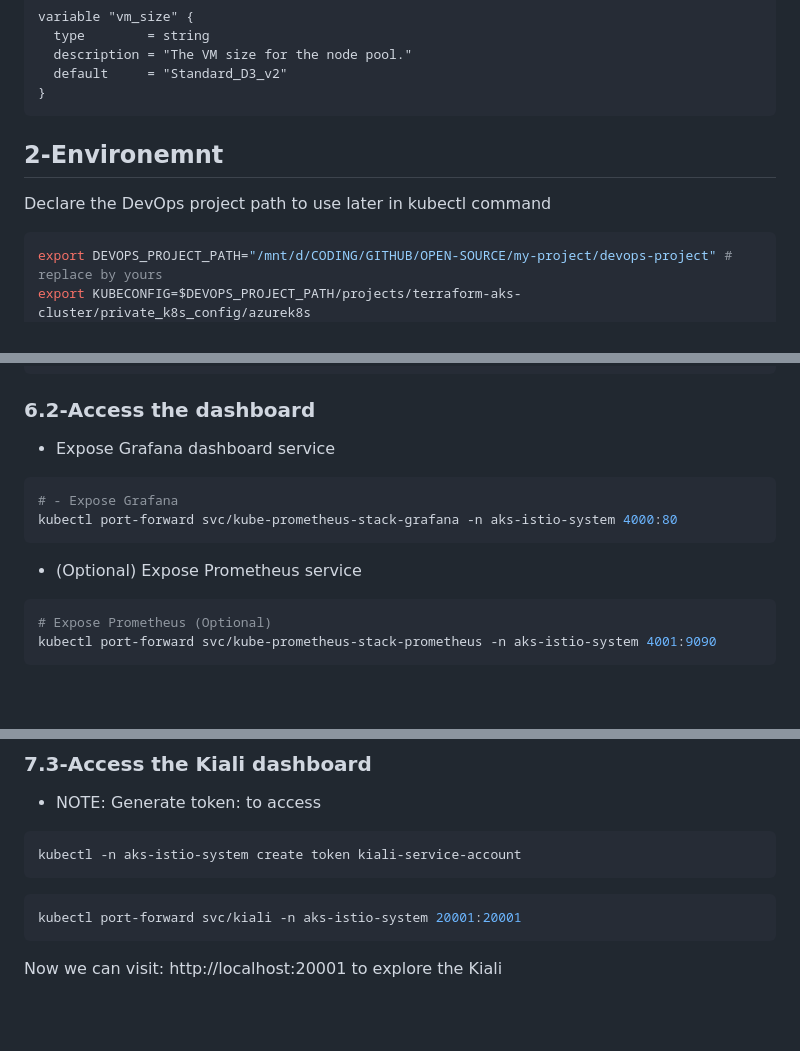
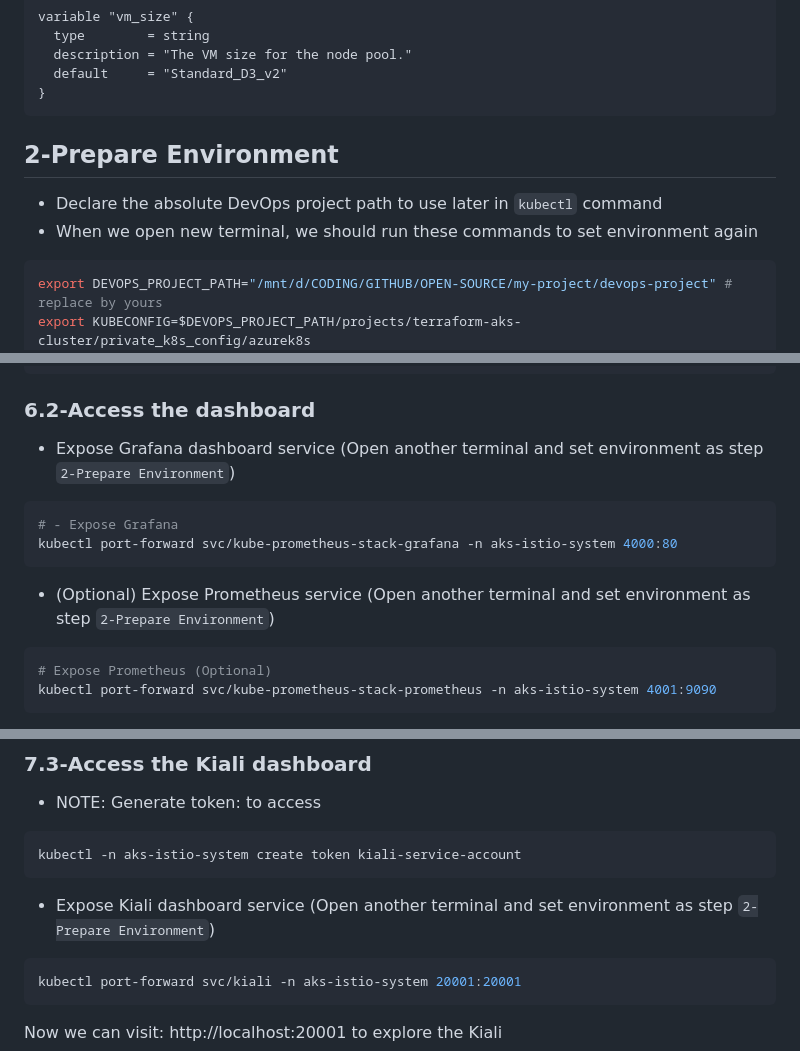
Before and after one commit to tungbq/devops-project, a Markdown page: projects/aks-istio-application/README.md, 3 parts joined by grey strips. GitHub-like rendering; blank space fills up the shorter version.

Commit message:
Adjust description

````diff
--- a/projects/aks-istio-application/README.md
+++ b/projects/aks-istio-application/README.md
@@ -20,9 +20,10 @@ variable "vm_size" {
 }
 ```
 
-## 2-Environemnt
+## 2-Prepare Environment
 
-Declare the DevOps project path to use later in kubectl command
+- Declare the absolute DevOps project path to use later in `kubectl` command
+- When we open new terminal, we should run these commands to set environment again
 
 ```bash
 export DEVOPS_PROJECT_PATH="/mnt/d/CODING/GITHUB/OPEN-SOURCE/my-project/devops-project" # replace by yours
@@ -135,14 +136,14 @@ kubectl get pod -n aks-istio-system
 
 ### 6.2-Access the dashboard
 
-- Expose Grafana dashboard service
+- Expose Grafana dashboard service (Open another terminal and set environment as step `2-Prepare Environment`)
 
 ```bash
 # - Expose Grafana
 kubectl port-forward svc/kube-prometheus-stack-grafana -n aks-istio-system 4000:80
 ```
 
-- (Optional) Expose Prometheus service
+- (Optional) Expose Prometheus service (Open another terminal and set environment as step `2-Prepare Environment`)
 
 ```bash
 # Expose Prometheus (Optional)
@@ -196,6 +197,8 @@ kubectl get svc -n aks-istio-system
 kubectl -n aks-istio-system create token kiali-service-account
 ```
 
+- Expose Kiali dashboard service (Open another terminal and set environment as step `2-Prepare Environment`)
+
 ```bash
 kubectl port-forward svc/kiali -n aks-istio-system 20001:20001
 ```
````
